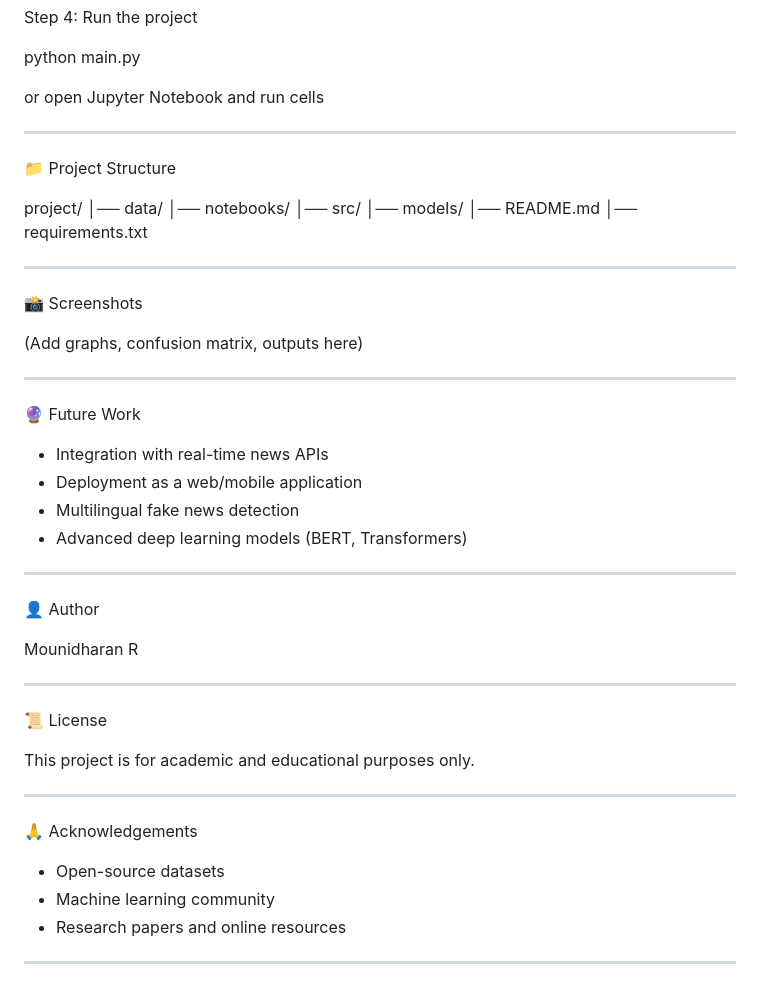
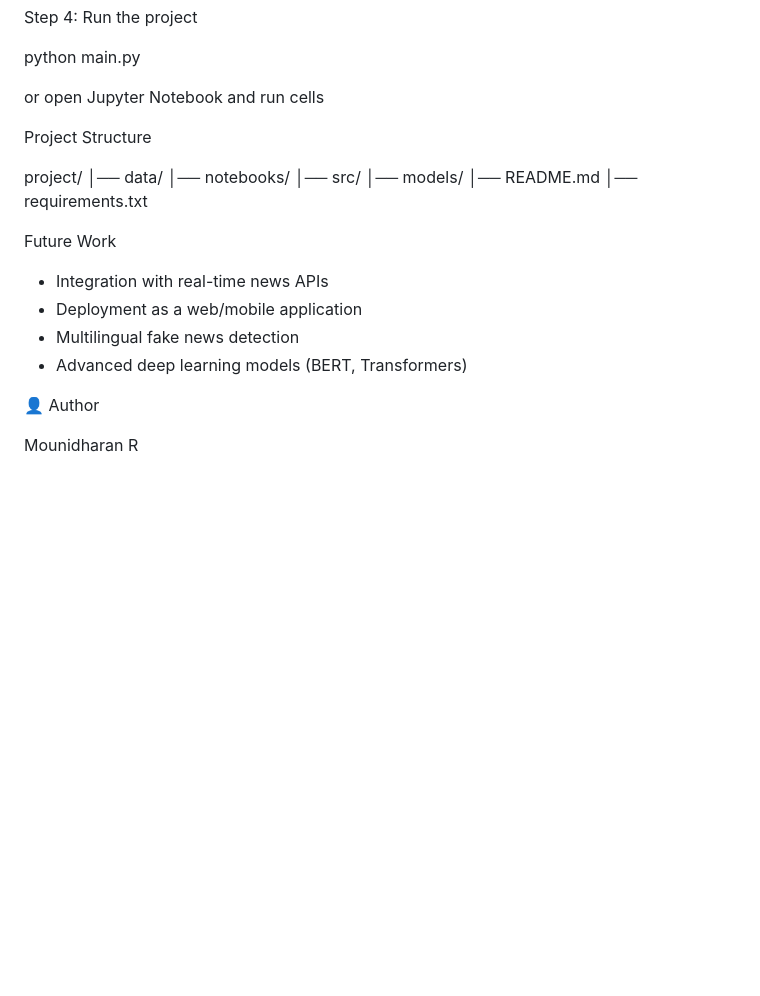
Before and after one commit to mounidharan2006/mlproject-fake-news-detection, a Markdown page: README.md, the part around one of its changes. Rendered like a GitHub page; blank space fills up the shorter version.

```diff
--- a/README.md
+++ b/README.md
@@ -157,9 +154,9 @@ python main.py
 
 or open Jupyter Notebook and run cells
 
----
 
-📁 Project Structure
+
+ Project Structure
 
 project/
 │── data/
@@ -169,39 +166,16 @@ project/
 │── README.md
 │── requirements.txt
 
----
 
-📸 Screenshots
 
-(Add graphs, confusion matrix, outputs here)
-
----
-
-🔮 Future Work
+ Future Work
 
 - Integration with real-time news APIs
 - Deployment as a web/mobile application
 - Multilingual fake news detection
 - Advanced deep learning models (BERT, Transformers)
 
----
 
 👤 Author
 
 Mounidharan R
-
----
-
-📜 License
-
-This project is for academic and educational purposes only.
-
----
-
-🙏 Acknowledgements
-
-- Open-source datasets
-- Machine learning community
-- Research papers and online resources
-
----
```
Also changed, not shown: other parts of README.md (+25 -28 lines).
